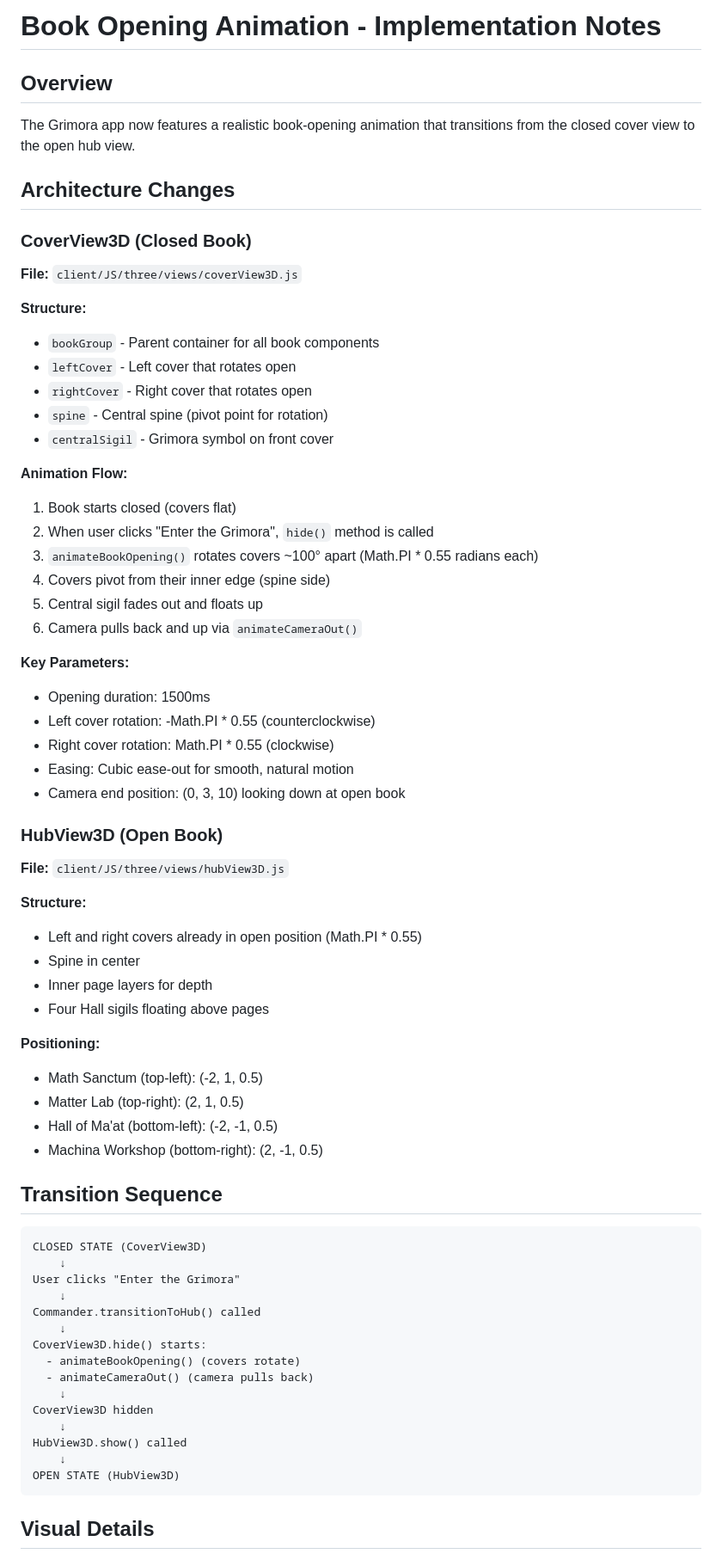
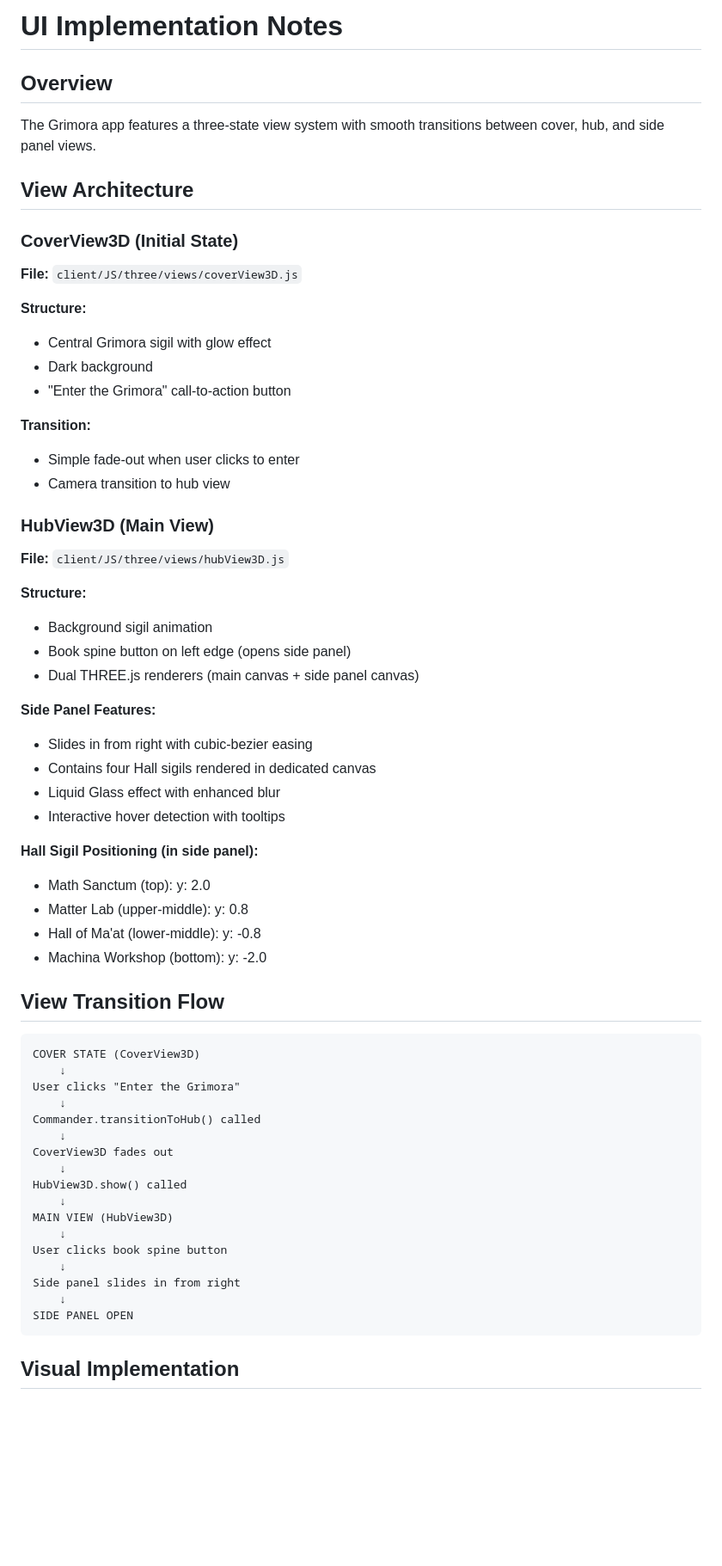
Before and after one commit to Olu-AnuAkin-Akinyemi/Grimora, a Markdown page: BOOK_ANIMATION_NOTES.md, the part around one of its changes. Shown at 86% size. Rendered like a GitHub page; blank space fills up the shorter version.

Commit message:
BOOK_ANIME_NOTES update

````diff
--- a/BOOK_ANIMATION_NOTES.md
+++ b/BOOK_ANIMATION_NOTES.md
@@ -1,69 +1,63 @@
-# Book Opening Animation - Implementation Notes
+# UI Implementation Notes
 
 ## Overview
-The Grimora app now features a realistic book-opening animation that transitions from the closed cover view to the open hub view.
+The Grimora app features a three-state view system with smooth transitions between cover, hub, and side panel views.
 
-## Architecture Changes
+## View Architecture
 
-### CoverView3D (Closed Book)
+### CoverView3D (Initial State)
 **File:** `client/JS/three/views/coverView3D.js`
 
 **Structure:**
-- `bookGroup` - Parent container for all book components
-- `leftCover` - Left cover that rotates open
-- `rightCover` - Right cover that rotates open
-- `spine` - Central spine (pivot point for rotation)
-- `centralSigil` - Grimora symbol on front cover
+- Central Grimora sigil with glow effect
+- Dark background
+- "Enter the Grimora" call-to-action button
 
-**Animation Flow:**
-1. Book starts closed (covers flat)
-2. When user clicks "Enter the Grimora", `hide()` method is called
-3. `animateBookOpening()` rotates covers ~100° apart (Math.PI * 0.55 radians each)
-4. Covers pivot from their inner edge (spine side)
-5. Central sigil fades out and floats up
-6. Camera pulls back and up via `animateCameraOut()`
+**Transition:**
+- Simple fade-out when user clicks to enter
+- Camera transition to hub view
 
-**Key Parameters:**
-- Opening duration: 1500ms
-- Left cover rotation: -Math.PI * 0.55 (counterclockwise)
-- Right cover rotation: Math.PI * 0.55 (clockwise)
-- Easing: Cubic ease-out for smooth, natural motion
-- Camera end position: (0, 3, 10) looking down at open book
-
-### HubView3D (Open Book)
+### HubView3D (Main View)
 **File:** `client/JS/three/views/hubView3D.js`
 
 **Structure:**
-- Left and right covers already in open position (Math.PI * 0.55)
-- Spine in center
-- Inner page layers for depth
-- Four Hall sigils floating above pages
+- Background sigil animation
+- Book spine button on left edge (opens side panel)
+- Dual THREE.js renderers (main canvas + side panel canvas)
 
-**Positioning:**
-- Math Sanctum (top-left): (-2, 1, 0.5)
-- Matter Lab (top-right): (2, 1, 0.5)
-- Hall of Ma'at (bottom-left): (-2, -1, 0.5)
-- Machina Workshop (bottom-right): (2, -1, 0.5)
+**Side Panel Features:**
+- Slides in from right with cubic-bezier easing
+- Contains four Hall sigils rendered in dedicated canvas
+- Liquid Glass effect with enhanced blur
+- Interactive hover detection with tooltips
 
-## Transition Sequence
+**Hall Sigil Positioning (in side panel):**
+- Math Sanctum (top): y: 2.0
+- Matter Lab (upper-middle): y: 0.8
+- Hall of Ma'at (lower-middle): y: -0.8
+- Machina Workshop (bottom): y: -2.0
 
-```
-CLOSED STATE (CoverView3D)
+## View Transition Flow
+
+```text
+COVER STATE (CoverView3D)
     ↓
 User clicks "Enter the Grimora"
     ↓
 Commander.transitionToHub() called
     ↓
-CoverView3D.hide() starts:
-  - animateBookOpening() (covers rotate)
-  - animateCameraOut() (camera pulls back)
-    ↓
-CoverView3D hidden
+CoverView3D fades out
     ↓
 HubView3D.show() called
     ↓
-OPEN STATE (HubView3D)
+MAIN VIEW (HubView3D)
+    ↓
+User clicks book spine button
+    ↓
+Side panel slides in from right
+    ↓
+SIDE PANEL OPEN
 ```
 
-## Visual Details
+## Visual Implementation
 
````
Also changed, not shown: other parts of BOOK_ANIMATION_NOTES.md (+42 -45 lines).
